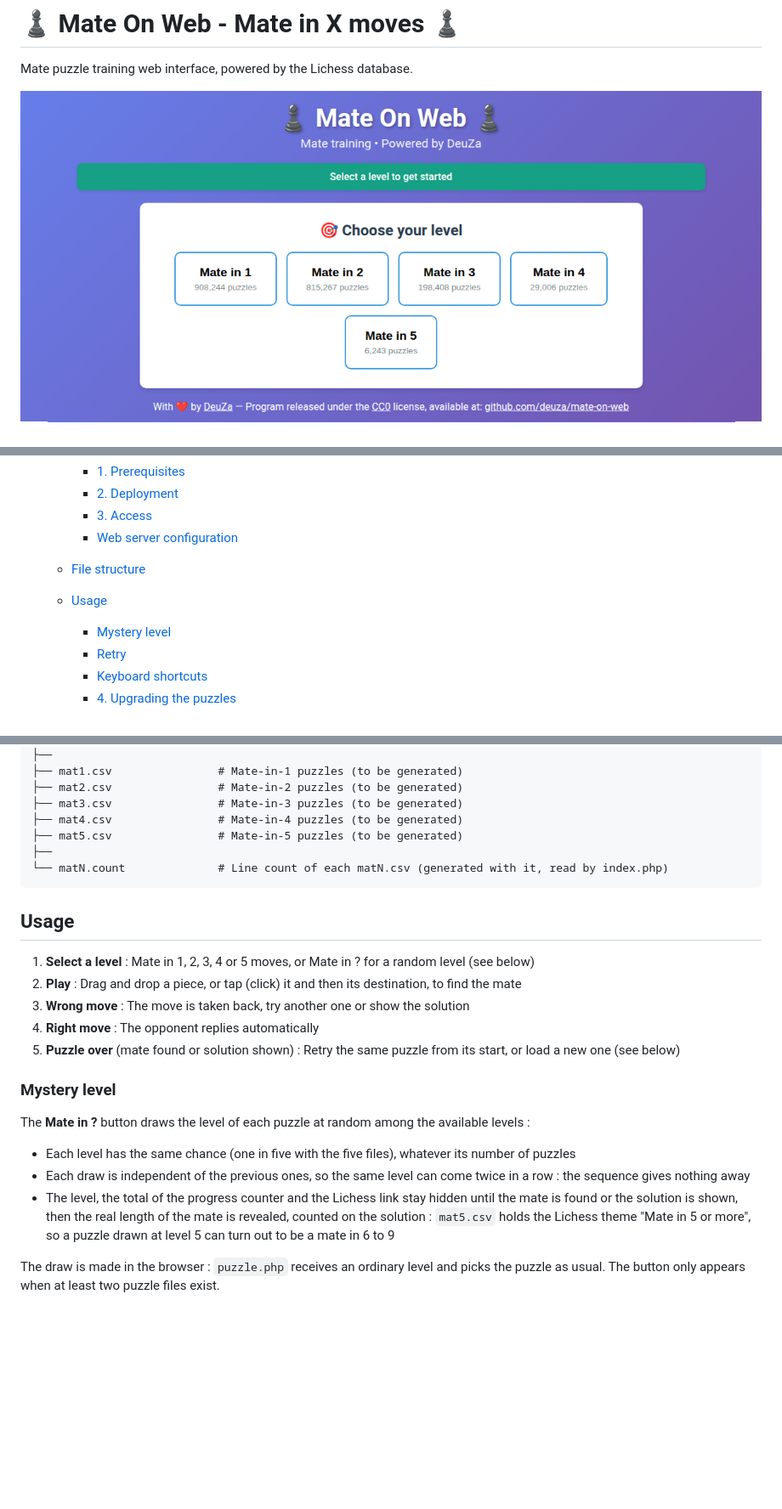
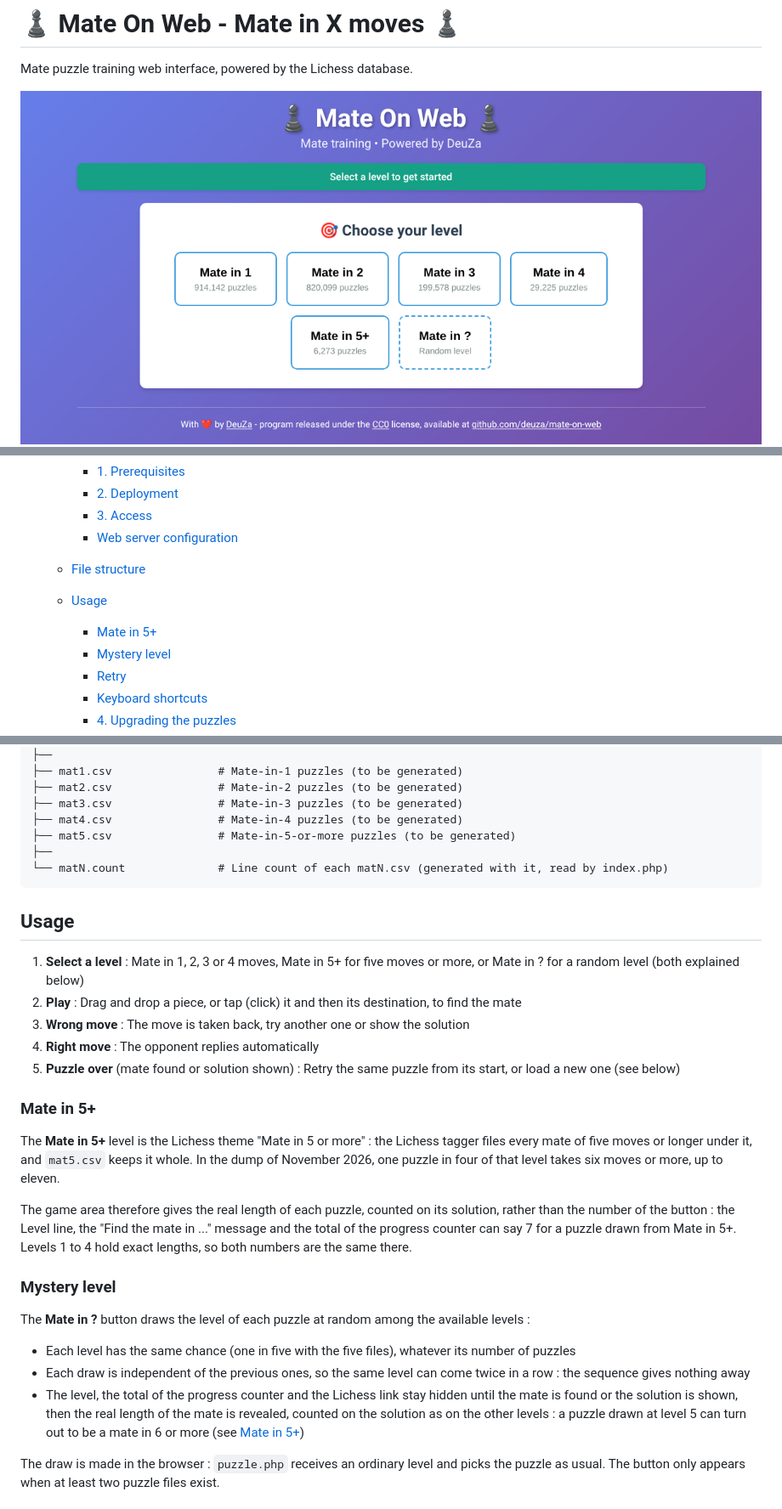
Before and after one commit to deuza/mate-on-web, a Markdown page: README.md, 3 parts joined by grey strips. Shown at 85% size. GitHub-like rendering; pictures changed too: screenshots/mew1.png; blank space fills up the shorter version.

````diff
--- a/README.md
+++ b/README.md
@@ -35,6 +35,7 @@ Mate puzzle training web interface, powered by the Lichess database.
   * [File structure](#file-structure)
   * [Usage](#usage)
 
+    * [Mate in 5+](#mate-in-5)
     * [Mystery level](#mystery-level)
     * [Retry](#retry)
     * [Keyboard shortcuts](#keyboard-shortcuts)
@@ -147,18 +148,24 @@ mate-on-web/
 ├── mat2.csv                # Mate-in-2 puzzles (to be generated)
 ├── mat3.csv                # Mate-in-3 puzzles (to be generated)
 ├── mat4.csv                # Mate-in-4 puzzles (to be generated)
-├── mat5.csv                # Mate-in-5 puzzles (to be generated)
+├── mat5.csv                # Mate-in-5-or-more puzzles (to be generated)
 ├──
 └── matN.count              # Line count of each matN.csv (generated with it, read by index.php)
 ```
 
 ## Usage
 
-1. **Select a level** : Mate in 1, 2, 3, 4 or 5 moves, or Mate in ? for a random level (see below)
+1. **Select a level** : Mate in 1, 2, 3 or 4 moves, Mate in 5+ for five moves or more, or Mate in ? for a random level (both explained below)
 2. **Play** : Drag and drop a piece, or tap (click) it and then its destination, to find the mate
 3. **Wrong move** : The move is taken back, try another one or show the solution
 4. **Right move** : The opponent replies automatically
 5. **Puzzle over** (mate found or solution shown) : Retry the same puzzle from its start, or load a new one (see below)
+
+### Mate in 5+
+
+The **Mate in 5+** level is the Lichess theme "Mate in 5 or more" : the Lichess tagger files every mate of five moves or longer under it, and `mat5.csv` keeps it whole. In the dump of November 2026, one puzzle in four of that level takes six moves or more, up to eleven.
+
+The game area therefore gives the real length of each puzzle, counted on its solution, rather than the number of the button : the Level line, the "Find the mate in ..." message and the total of the progress counter can say 7 for a puzzle drawn from Mate in 5+. Levels 1 to 4 hold exact lengths, so both numbers are the same there.
 
 ### Mystery level
 
@@ -166,7 +173,7 @@ The **Mate in ?** button draws the level of each puzzle at random among the avai
 
 * Each level has the same chance (one in five with the five files), whatever its number of puzzles
 * Each draw is independent of the previous ones, so the same level can come twice in a row : the sequence gives nothing away
-* The level, the total of the progress counter and the Lichess link stay hidden until the mate is found or the solution is shown, then the real length of the mate is revealed, counted on the solution : `mat5.csv` holds the Lichess theme "Mate in 5 or more", so a puzzle drawn at level 5 can turn out to be a mate in 6 to 9
+* The level, the total of the progress counter and the Lichess link stay hidden until the mate is found or the solution is shown, then the real length of the mate is revealed, counted on the solution as on the other levels : a puzzle drawn at level 5 can turn out to be a mate in 6 or more (see [Mate in 5+](#mate-in-5))
 
 The draw is made in the browser : `puzzle.php` receives an ordinary level and picks the puzzle as usual. The button only appears when at least two puzzle files exist.
 
````
Also changed, not shown: 4 other files.
